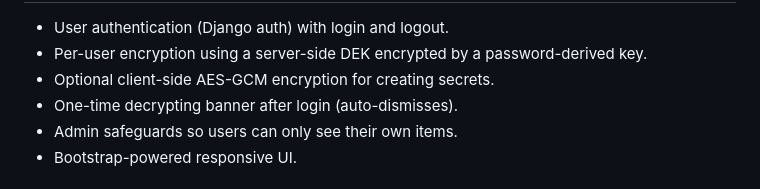
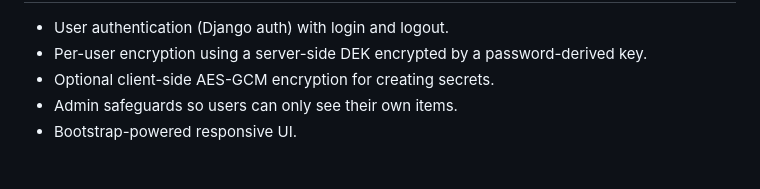
Before and after one commit to ARYDESTROYER/SecurePad, a Markdown page: README.md, the part around the change. GitHub-like rendering.

Commit message:
Readme finetuning

```diff
--- a/README.md
+++ b/README.md
@@ -8,7 +8,6 @@ Features
 - User authentication (Django auth) with login and logout.
 - Per-user encryption using a server-side DEK encrypted by a password-derived key.
 - Optional client-side AES-GCM encryption for creating secrets.
-- One-time decrypting banner after login (auto-dismisses).
 - Admin safeguards so users can only see their own items.
 - Bootstrap-powered responsive UI.
 
```
